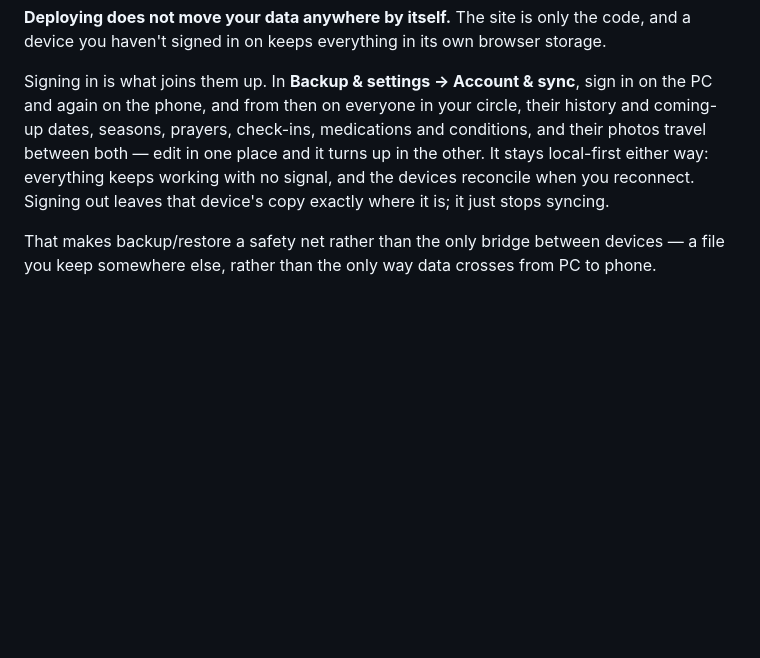
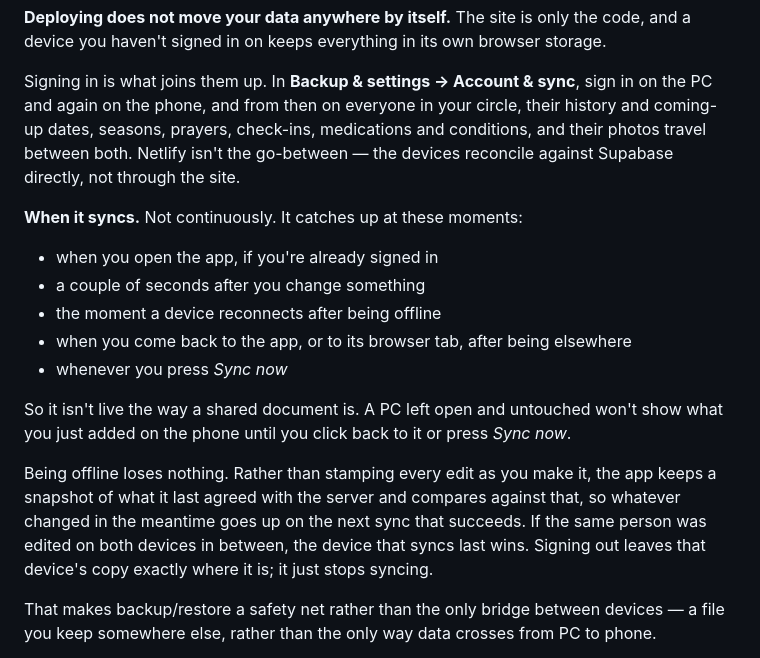
Before and after one commit to VKaladinV/Kindred, a Markdown page: README.md, the part around the change. GitHub-like rendering; blank space fills up the shorter version.

Commit message:
Say how syncing actually behaves, not just that it exists
The deploy section still told you the phone and the PC each kept their
own copy "until the Supabase sync is built", which stopped being true
several commits ago, and left backup/restore looking like the only way
data crossed between devices.

It now says what signing in joins up, and that the devices reconcile
against Supabase directly rather than through the site — Netlify serves
the code and nothing else.

It also says when syncing happens, which was nowhere: on opening the
app, a couple of seconds after a change, on reconnecting, on returning
to the tab, and on Sync now. That matters because it is not live the
way a shared document is, and a PC left open and untouched will look
stale until you click back to it. Better to say so than to let it read
as a fault.

Co-Authored-By: Claude Opus 5 <noreply@anthropic.com>

```diff
--- a/README.md
+++ b/README.md
@@ -193,10 +193,25 @@ a device you haven't signed in on keeps everything in its own browser storage.
 Signing in is what joins them up. In **Backup & settings → Account & sync**, sign in on
 the PC and again on the phone, and from then on everyone in your circle, their history
 and coming-up dates, seasons, prayers, check-ins, medications and conditions, and their
-photos travel between both — edit in one place and it turns up in the other. It stays
-local-first either way: everything keeps working with no signal, and the devices
-reconcile when you reconnect. Signing out leaves that device's copy exactly where it is;
-it just stops syncing.
+photos travel between both. Netlify isn't the go-between — the devices reconcile against
+Supabase directly, not through the site.
+
+**When it syncs.** Not continuously. It catches up at these moments:
+
+- when you open the app, if you're already signed in
+- a couple of seconds after you change something
+- the moment a device reconnects after being offline
+- when you come back to the app, or to its browser tab, after being elsewhere
+- whenever you press *Sync now*
+
+So it isn't live the way a shared document is. A PC left open and untouched won't show
+what you just added on the phone until you click back to it or press *Sync now*.
+
+Being offline loses nothing. Rather than stamping every edit as you make it, the app
+keeps a snapshot of what it last agreed with the server and compares against that, so
+whatever changed in the meantime goes up on the next sync that succeeds. If the same
+person was edited on both devices in between, the device that syncs last wins. Signing
+out leaves that device's copy exactly where it is; it just stops syncing.
 
 That makes backup/restore a safety net rather than the only bridge between devices — a
 file you keep somewhere else, rather than the only way data crosses from PC to phone.
```
